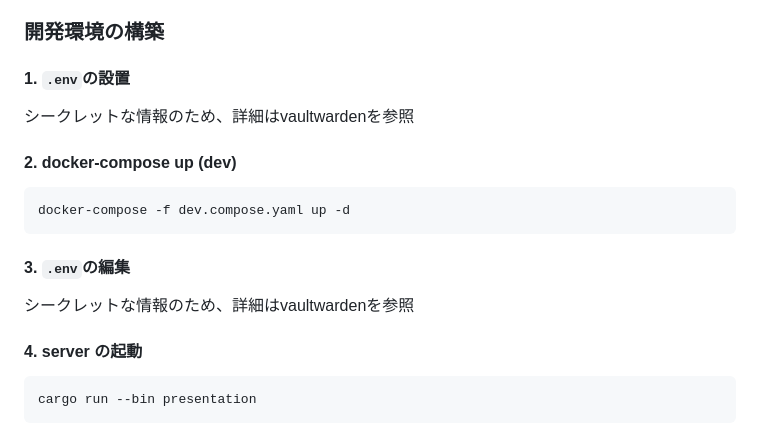
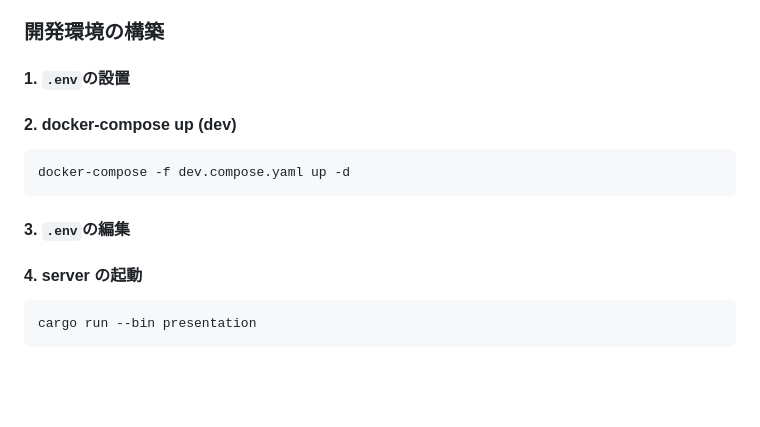
Before and after one commit to sohosai/dashi-server, a Markdown page: README.md, the part around the change. Rendered like a GitHub page; blank space fills up the shorter version.

````diff
--- a/README.md
+++ b/README.md
@@ -14,8 +14,6 @@ https://sohosai.github.io/dashi-server
 
 #### 1. `.env`の設置
 
-シークレットな情報のため、詳細はvaultwardenを参照
-
 #### 2. docker-compose up (dev)
 
 ```sh
@@ -23,8 +21,6 @@ docker-compose -f dev.compose.yaml up -d
 ```
 
 #### 3. `.env`の編集
-
-シークレットな情報のため、詳細はvaultwardenを参照
 
 #### 4. server の起動
 
````
